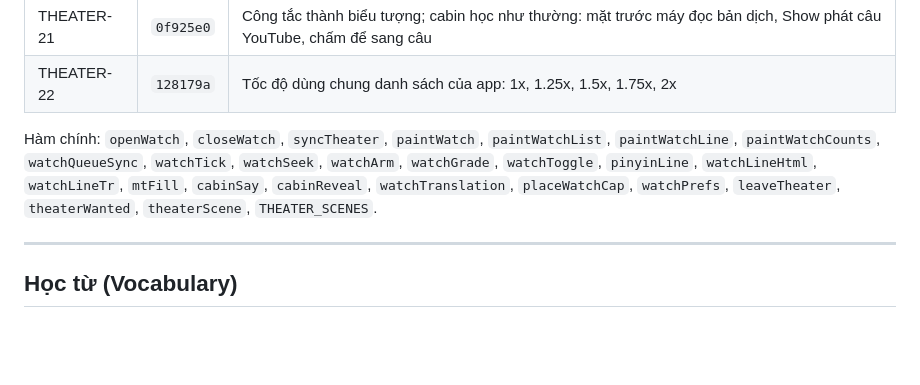
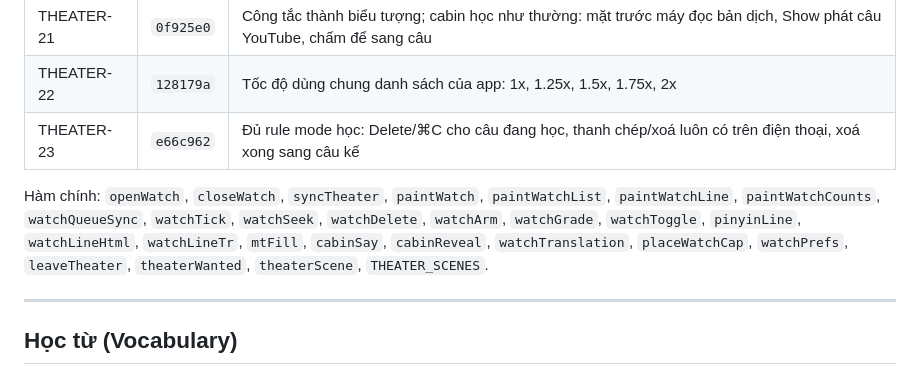
Before and after one commit to phillipxnguyen/wikiPhidia, a Markdown page: VERSIONS.md, the part around the change. GitHub-like rendering; blank space fills up the shorter version.

Commit message:
VERSIONS.md: THEATER-23
Co-Authored-By: Claude Opus 5.5 <noreply@anthropic.com>
Claude-Session: https://claude.ai/code/session_01DXQMcDS43qgSzayVaPy3nx

```diff
--- a/VERSIONS.md
+++ b/VERSIONS.md
@@ -62,8 +62,9 @@ Hàm chính: `render`, `openEdit`, `openEditPopup`, `deleteRow`, `deleteRows`, `
 | THEATER-20 | `e360770` | Máy tính như YouTube: công tắc lên thanh trên, video to hết cỡ, list cao bằng video, căn giữa |
 | THEATER-21 | `0f925e0` | Công tắc thành biểu tượng; cabin học như thường: mặt trước máy đọc bản dịch, Show phát câu YouTube, chấm để sang câu |
 | THEATER-22 | `128179a` | Tốc độ dùng chung danh sách của app: 1x, 1.25x, 1.5x, 1.75x, 2x |
+| THEATER-23 | `e66c962` | Đủ rule mode học: Delete/⌘C cho câu đang học, thanh chép/xoá luôn có trên điện thoại, xoá xong sang câu kế |
 
-Hàm chính: `openWatch`, `closeWatch`, `syncTheater`, `paintWatch`, `paintWatchList`, `paintWatchLine`, `paintWatchCounts`, `watchQueueSync`, `watchTick`, `watchSeek`, `watchArm`, `watchGrade`, `watchToggle`, `pinyinLine`, `watchLineHtml`, `watchLineTr`, `mtFill`, `cabinSay`, `cabinReveal`, `watchTranslation`, `placeWatchCap`, `watchPrefs`, `leaveTheater`, `theaterWanted`, `theaterScene`, `THEATER_SCENES`.
+Hàm chính: `openWatch`, `closeWatch`, `syncTheater`, `paintWatch`, `paintWatchList`, `paintWatchLine`, `paintWatchCounts`, `watchQueueSync`, `watchTick`, `watchSeek`, `watchDelete`, `watchArm`, `watchGrade`, `watchToggle`, `pinyinLine`, `watchLineHtml`, `watchLineTr`, `mtFill`, `cabinSay`, `cabinReveal`, `watchTranslation`, `placeWatchCap`, `watchPrefs`, `leaveTheater`, `theaterWanted`, `theaterScene`, `THEATER_SCENES`.
 
 ---
 
```
